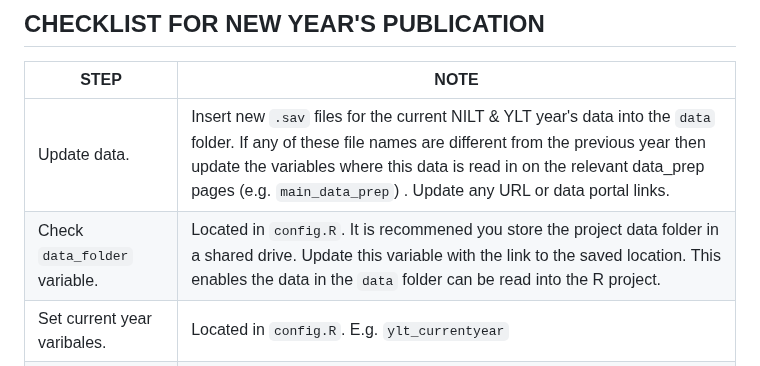
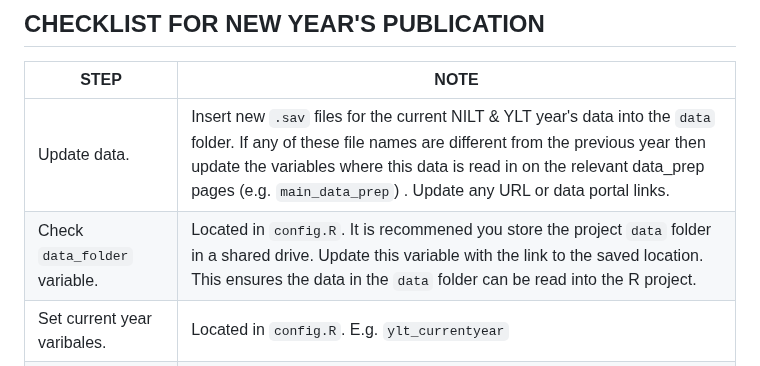
Before and after one commit to NISRA-Tech-Lab/99-teo-evawg-dashboard, a Markdown page: README.md, the part around the change. Drawn GitHub-style.

```diff
--- a/README.md
+++ b/README.md
@@ -101,7 +101,7 @@ This means that the `index.qmd` page is being read in but it will be called `Hom
 | STEP             | NOTE                                                                 |
 |-----------------------------|----------------------------------------------------------------------|
 | Update data.            | Insert new `.sav` files for the current NILT & YLT year's data into the `data` folder. If any of these file names are different from the previous year then update the variables where this data is read in on the relevant data_prep pages (e.g. `main_data_prep`) . Update any URL or data portal links.                                                  |
-| Check `data_folder` variable.    | Located in `config.R`. It is recommened you store the project data folder in a shared drive. Update this variable with the link to the saved location. This enables the data in the `data` folder can be read into the R project. |
+| Check `data_folder` variable.    | Located in `config.R`. It is recommened you store the project `data` folder in a shared drive. Update this variable with the link to the saved location. This ensures the data in the `data` folder can be read into the R project. |
 | Set current year varibales.        | Located in `config.R`. E.g. `ylt_currentyear`                                                   |
 | Update any relevant links & notes.             | Located under various charts throughout the dashboard on the .qmd pages (in `pages` folder).                                              |
 
```
